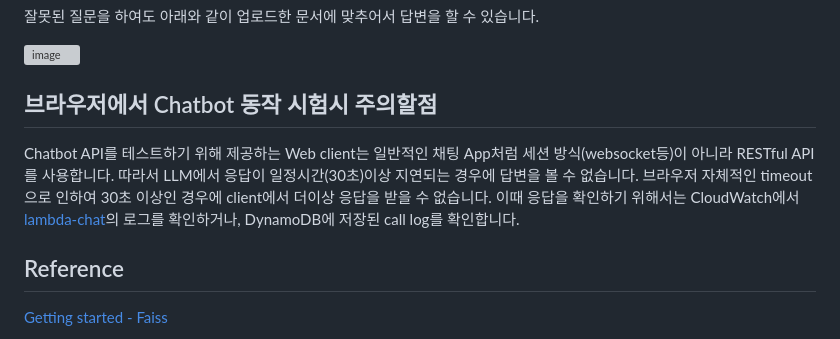
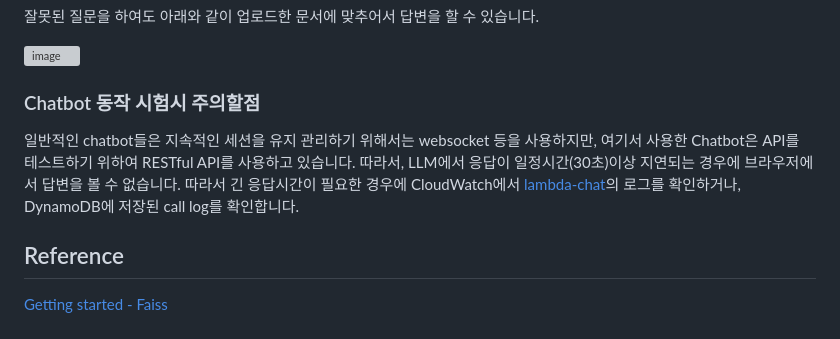
Before and after one commit to kyopark2014/question-answering-chatbot-with-vector-store, a Markdown page: README.md, the part around the change. GitHub-like rendering; grey boxes are pictures that could not be loaded.

```diff
--- a/README.md
+++ b/README.md
@@ -229,9 +229,9 @@ return result['result']
 
 ![image](https://github.com/kyopark2014/question-answering-chatbot-using-RAG-based-on-LLM/assets/52392004/4be7f868-b830-4e2f-af1d-445f905f280b)
 
-## 브라우저에서 Chatbot 동작 시험시 주의할점
+### Chatbot 동작 시험시 주의할점
 
-Chatbot API를 테스트하기 위해 제공하는 Web client는 일반적인 채팅 App처럼 세션 방식(websocket등)이 아니라 RESTful API를 사용합니다. 따라서 LLM에서 응답이 일정시간(30초)이상 지연되는 경우에 답변을 볼 수 없습니다. 브라우저 자체적인 timeout으로 인하여 30초 이상인 경우에 client에서 더이상 응답을 받을 수 없습니다. 이때 응답을 확인하기 위해서는 CloudWatch에서 [lambda-chat](./lambda-chat/lambda_function.py)의 로그를 확인하거나, DynamoDB에 저장된 call log를 확인합니다.
+일반적인 chatbot들은 지속적인 세션을 유지 관리하기 위해서는 websocket 등을 사용하지만, 여기서 사용한 Chatbot은 API를 테스트하기 위하여 RESTful API를 사용하고 있습니다. 따라서, LLM에서 응답이 일정시간(30초)이상 지연되는 경우에 브라우저에서 답변을 볼 수 없습니다. 따라서 긴 응답시간이 필요한 경우에 CloudWatch에서 [lambda-chat](./lambda-chat/lambda_function.py)의 로그를 확인하거나, DynamoDB에 저장된 call log를 확인합니다.
 
 
 ## Reference
```
